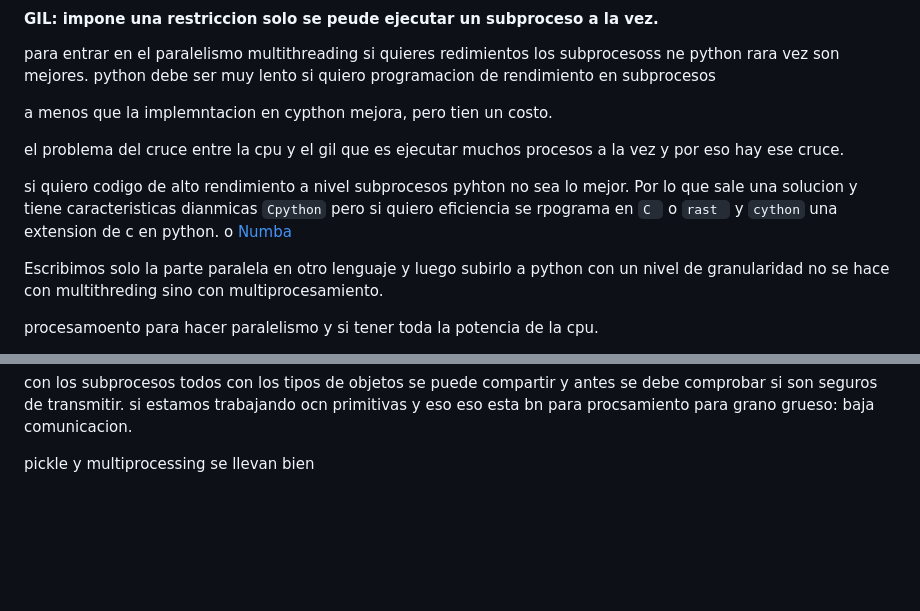
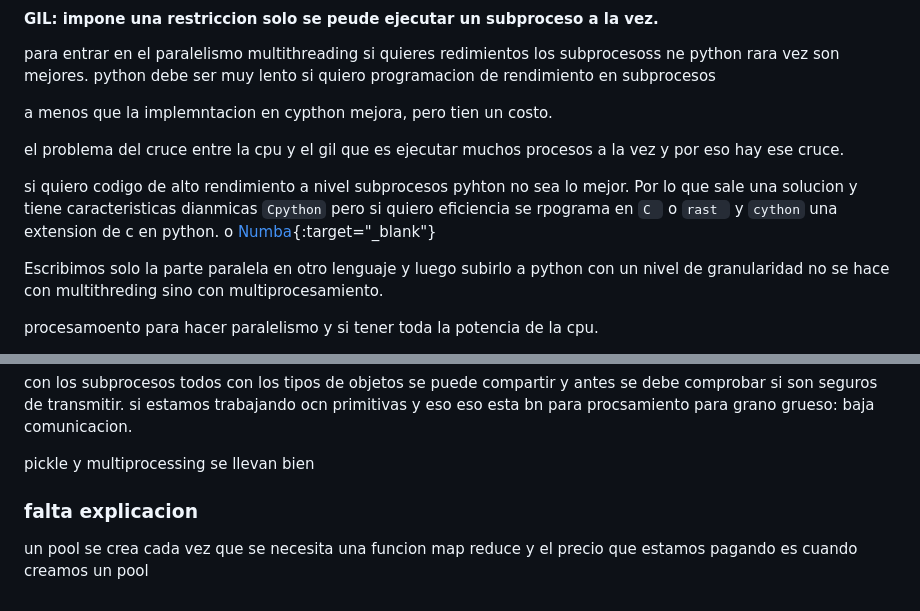
Before and after one commit to seia100/C8286, a Markdown page: activities/act4/notes.md, 2 parts joined by grey strips. GitHub-like rendering; blank space fills up the shorter version.

```diff
--- a/activities/act4/notes.md
+++ b/activities/act4/notes.md
@@ -79,7 +79,7 @@ a menos que la implemntacion en cypthon mejora, pero tien un costo.
 el problema del cruce entre la cpu y el gil que es ejecutar muchos procesos a la vez y por eso hay ese cruce.
 
 si quiero codigo de alto rendimiento a nivel subprocesos pyhton no sea lo mejor. Por lo que sale una solucion y tiene caracteristicas dianmicas `Cpython`
-pero si quiero eficiencia se rpograma en `C ` o `rast ` y `cython` una extension de c en python. o [Numba](http://numba.pydata.org/)
+pero si quiero eficiencia se rpograma en `C ` o `rast ` y `cython` una extension de c en python. o [Numba](http://numba.pydata.org/){:target="_blank"}
 
 Escribimos solo la parte paralela en otro lenguaje y luego subirlo a python con un nivel de granularidad
 no se hace con multithreding sino con multiprocesamiento.
@@ -100,3 +100,7 @@ con los subprocesos todos con los tipos de objetos se puede compartir y antes se
 si estamos trabajando ocn primitivas y eso eso esta bn para procsamiento para grano grueso: baja comunicacion.
 
 pickle y multiprocessing se llevan bien
+
+### falta explicacion
+
+un pool se crea cada vez que se necesita una funcion map reduce y el precio que estamos pagando es cuando creamos un pool
```
